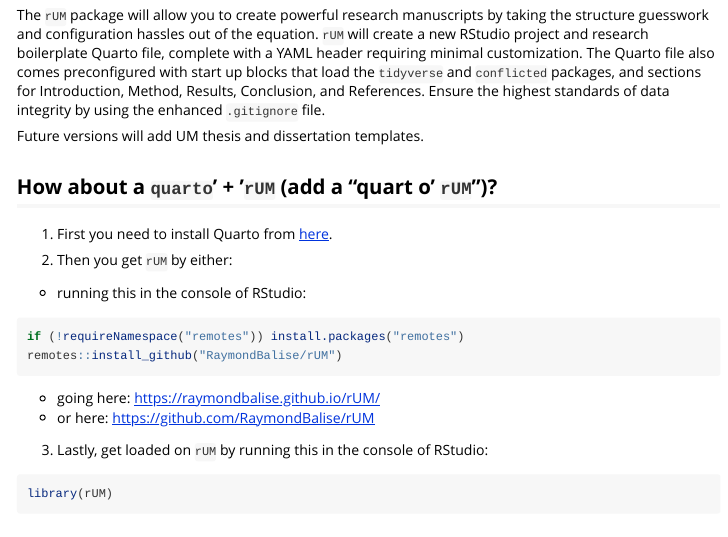
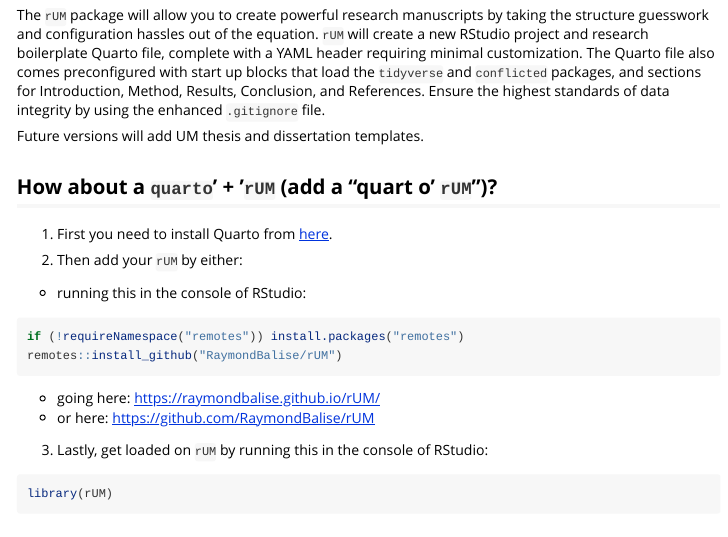
Before and after one commit to RaymondBalise/rUM, an R Markdown document (vignettes/make_research_project.Rmd): the page in a window 1100 px wide, from 390 px down. Rendered offline with R 4.5, knitr and Pandoc, with nearby package versions; long lines of code are wrapped.

Commit message:
reformatted instructions

```diff
--- a/vignettes/make_research_project.Rmd
+++ b/vignettes/make_research_project.Rmd
@@ -34,7 +34,7 @@
 
 1. First you need to install Quarto from [here](https://quarto.org/docs/get-started/).
 
-2. Then you get `rUM` by either:
+2. Then add your `rUM` by either:
 
   * running this in the console of RStudio:
 
```
